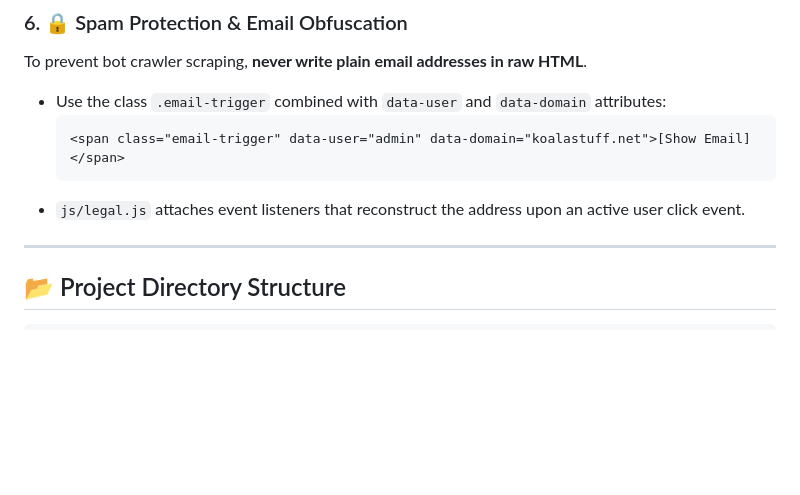
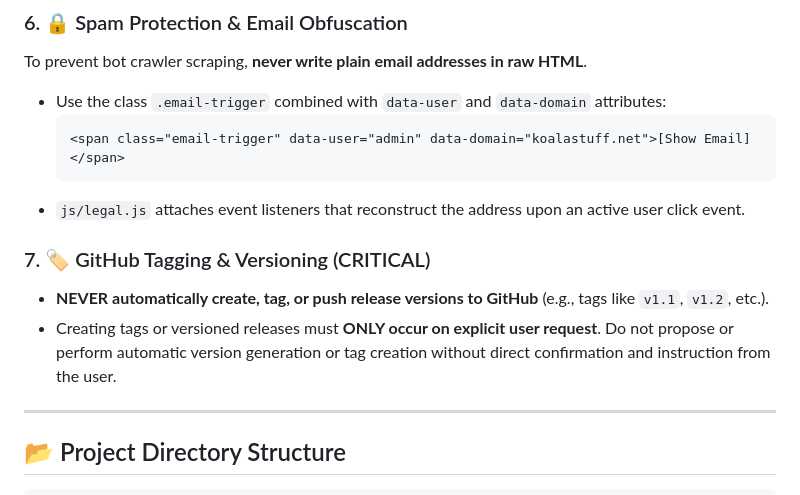
Before and after one commit to Shik3i/KoalaStartpage, a Markdown page: AI_INIT.md, the part around the change. GitHub-like rendering; blank space fills up the shorter version.

Commit message:
docs: add critical rule preventing automatic GitHub tagging by AI agents

````diff
--- a/AI_INIT.md
+++ b/AI_INIT.md
@@ -85,6 +85,10 @@ To prevent bot crawler scraping, **never write plain email addresses in raw HTML
   ```
 - `js/legal.js` attaches event listeners that reconstruct the address upon an active user click event.
 
+### 7. 🏷️ GitHub Tagging & Versioning (CRITICAL)
+- **NEVER automatically create, tag, or push release versions to GitHub** (e.g., tags like `v1.1`, `v1.2`, etc.).
+- Creating tags or versioned releases must **ONLY occur on explicit user request**. Do not propose or perform automatic version generation or tag creation without direct confirmation and instruction from the user.
+
 ---
 
 ## 📂 Project Directory Structure
````
